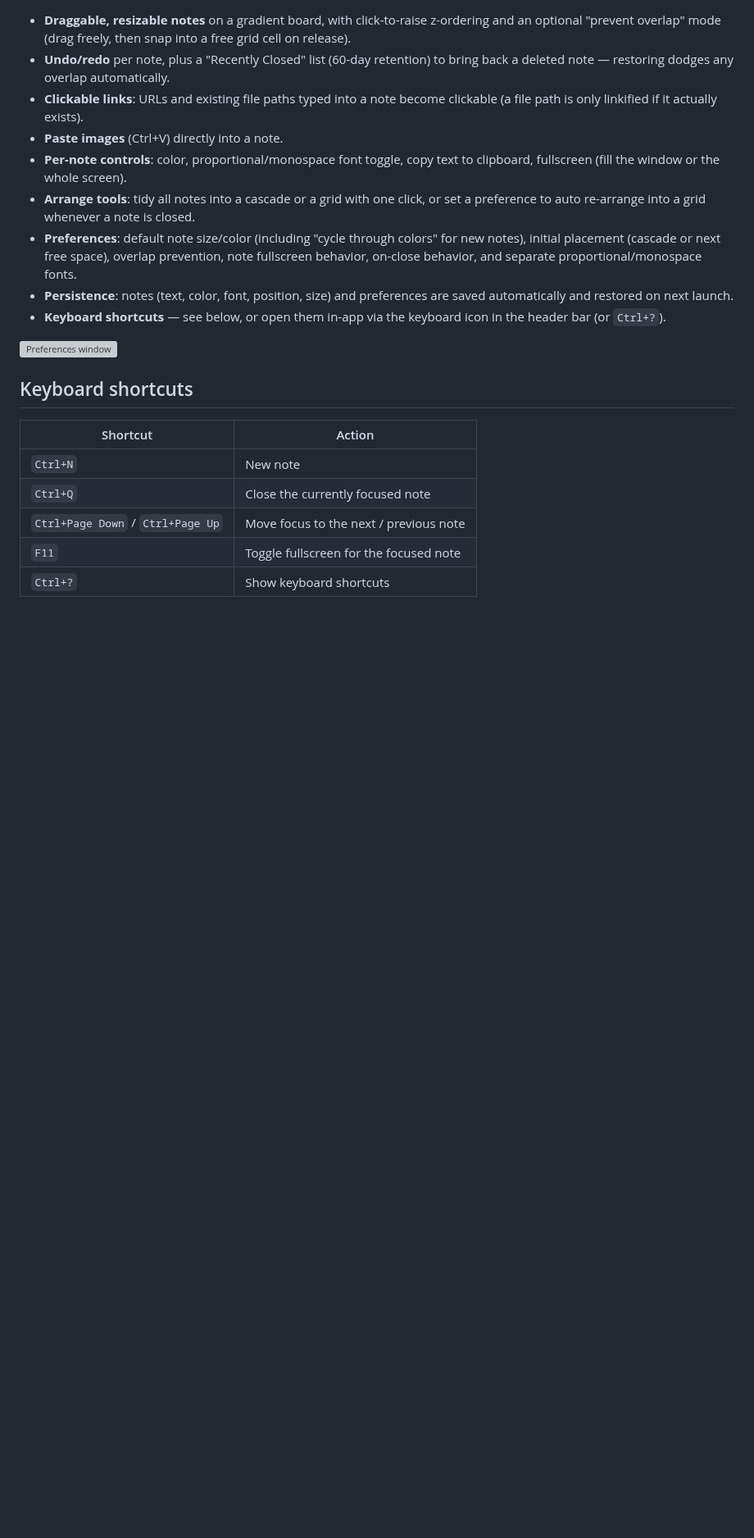
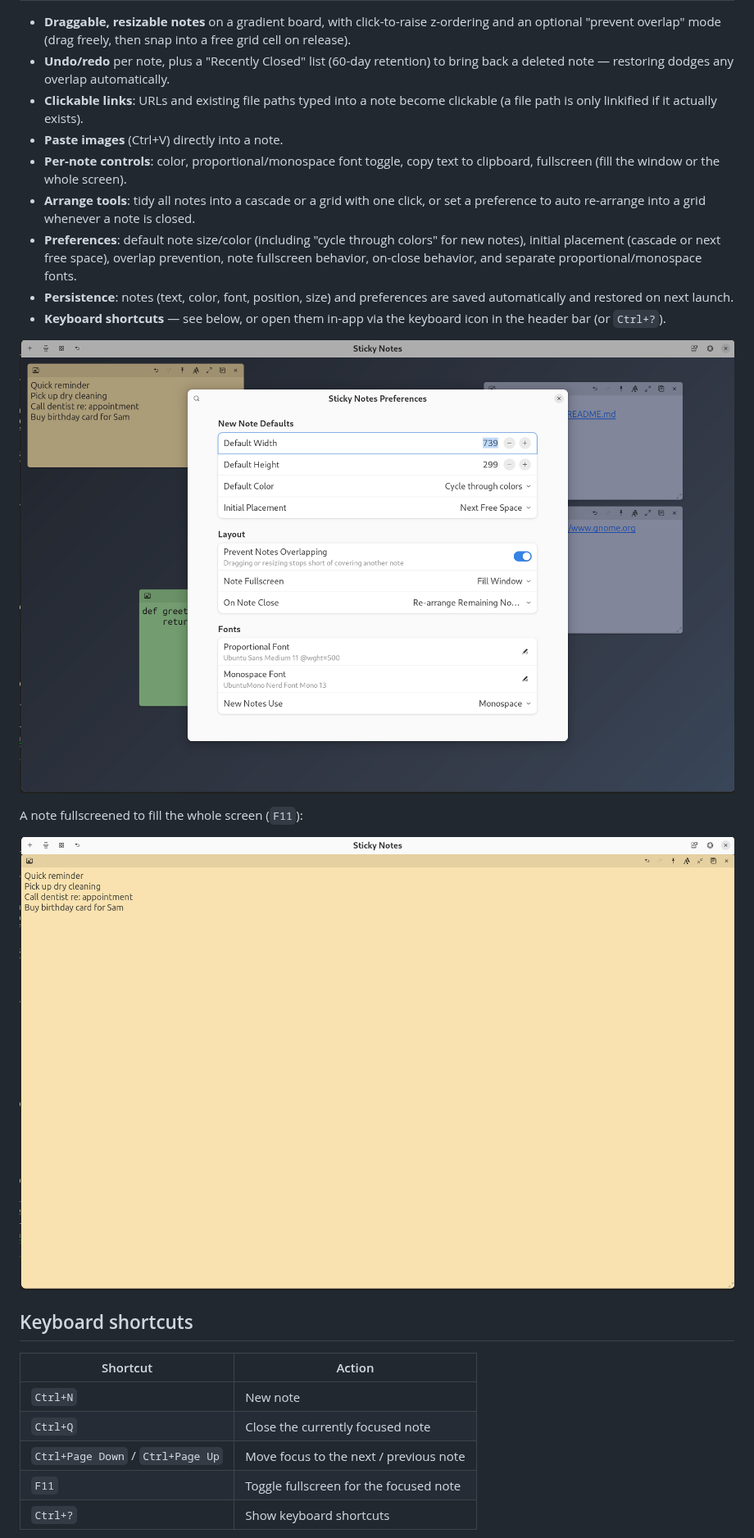
Before and after one commit to artumi-richard/richards-sticky-notes, a Markdown page: README.md, the part around one of its changes. Shown at 82% size. Drawn GitHub-style; pictures changed too: screenshots/fullscreen.png (added), screenshots/preferences.png (added); blank space fills up the shorter version; grey boxes are pictures that could not be loaded.

Commit message:
Add screenshots to README
Board overview, preferences window, a fullscreened note, and the
keyboard shortcuts window.

Claude-Session: https://claude.ai/code/session_0135doZwfDsRrdwHfW2ynEfF

```diff
--- a/README.md
+++ b/README.md
@@ -33,6 +33,10 @@ Wayland window-positioning headaches.
 
 ![Preferences window](screenshots/preferences.png)
 
+A note fullscreened to fill the whole screen (`F11`):
+
+![Fullscreen note](screenshots/fullscreen.png)
+
 ## Keyboard shortcuts
 
 | Shortcut | Action |
```
Also changed, not shown: other parts of README.md (+2 -0 lines), screenshots/board.png (added), screenshots/shortcuts.png (added).
